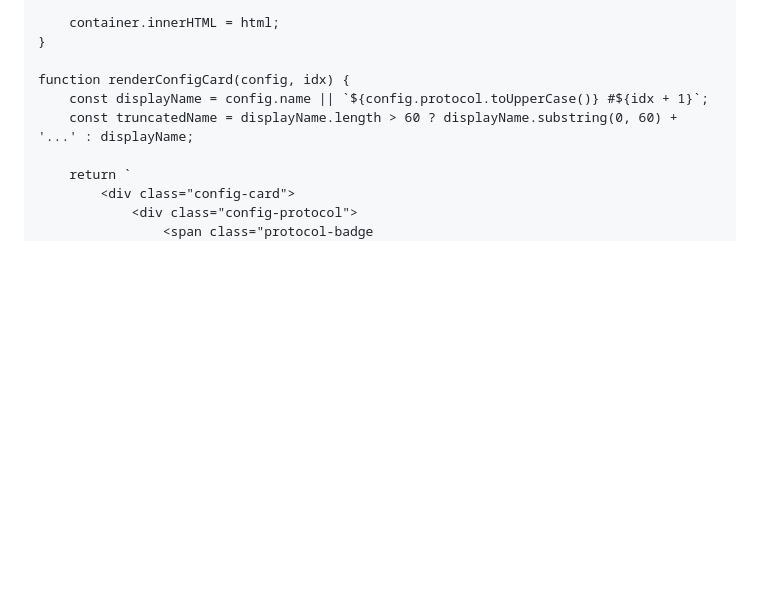
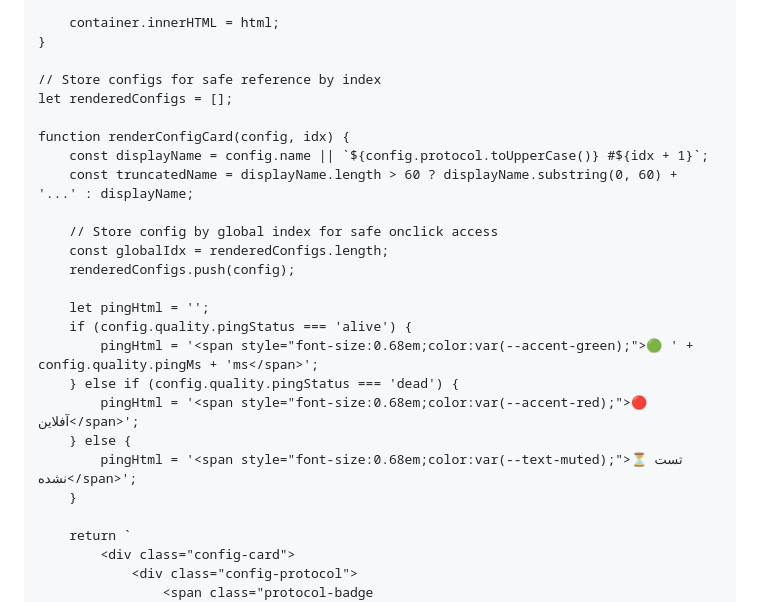
Before and after one commit to mostafahamid/free, a Markdown page: README.md, the part around one of its changes. GitHub-like rendering; blank space fills up the shorter version.

```diff
--- a/README.md
+++ b/README.md
@@ -2037,9 +2041,25 @@
         container.innerHTML = html;
     }
 
+    // Store configs for safe reference by index
+    let renderedConfigs = [];
+
     function renderConfigCard(config, idx) {
         const displayName = config.name || `${config.protocol.toUpperCase()} #${idx + 1}`;
         const truncatedName = displayName.length > 60 ? displayName.substring(0, 60) + '...' : displayName;
+
+        // Store config by global index for safe onclick access
+        const globalIdx = renderedConfigs.length;
+        renderedConfigs.push(config);
+
+        let pingHtml = '';
+        if (config.quality.pingStatus === 'alive') {
+            pingHtml = '<span style="font-size:0.68em;color:var(--accent-green);">🟢 ' + config.quality.pingMs + 'ms</span>';
+        } else if (config.quality.pingStatus === 'dead') {
+            pingHtml = '<span style="font-size:0.68em;color:var(--accent-red);">🔴 آفلاین</span>';
+        } else {
+            pingHtml = '<span style="font-size:0.68em;color:var(--text-muted);">⏳ تست نشده</span>';
+        }
 
         return `
             <div class="config-card">
```
Also changed, not shown: other parts of README.md (+124 -40 lines).
